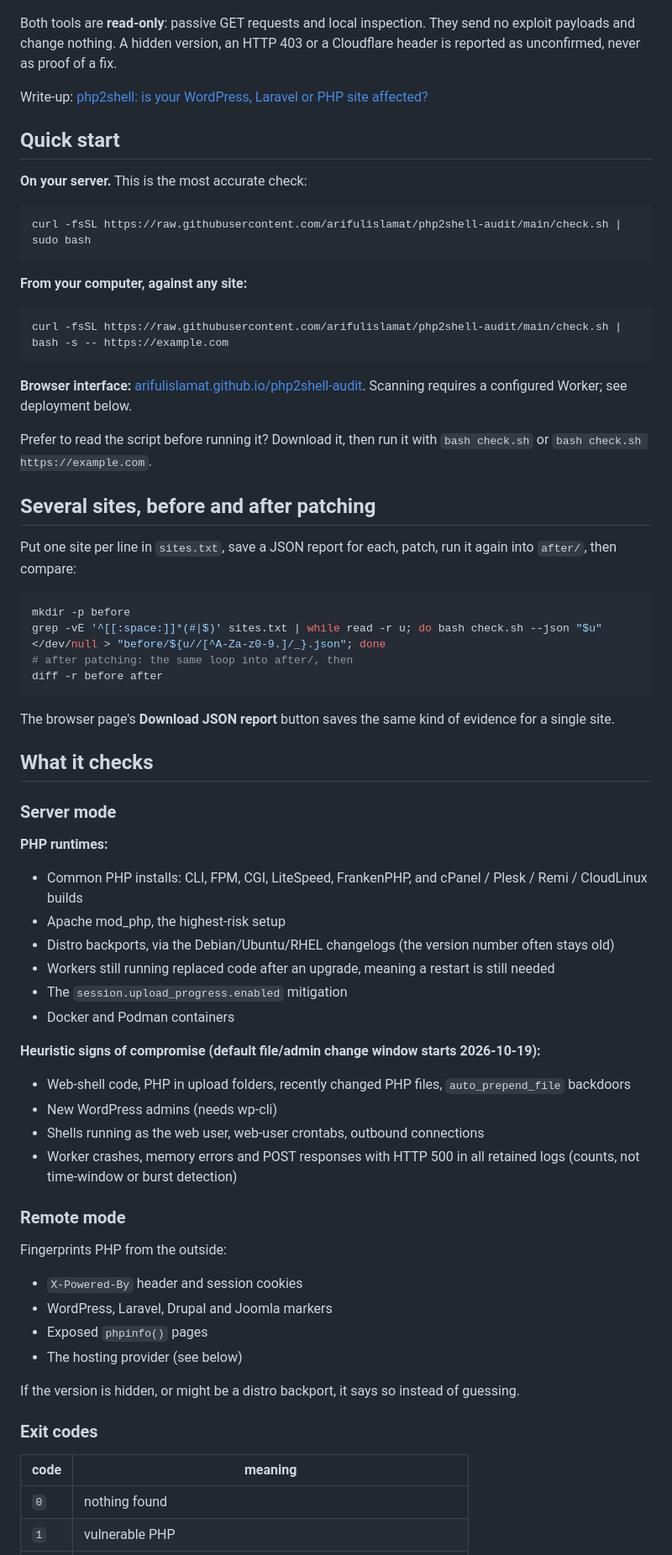
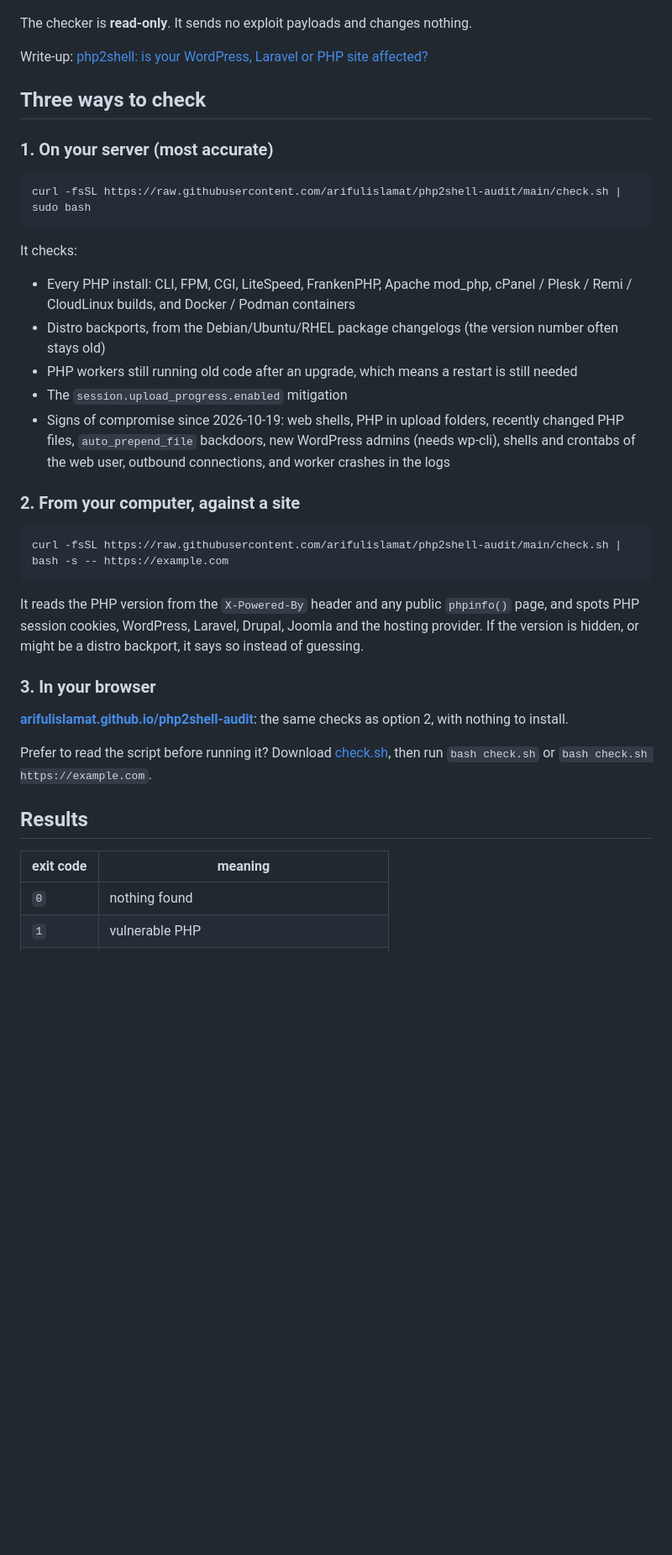
Before and after one commit to arifulislamat/php2shell-audit, a Markdown page: README.md, the part around one of its changes. Shown at 84% size. Drawn GitHub-style; blank space fills up the shorter version.

Commit message:
Simplify README to the three ways to check

````diff
--- a/README.md
+++ b/README.md
@@ -5,72 +5,43 @@ It affects WordPress, Laravel, Drupal, Joomla and custom PHP alike. Fixed in **P
 
 ![php2shell checker scanning a site](assets/demo.gif)
 
-Both tools are **read-only**: passive GET requests and local inspection. They send no exploit payloads and change nothing. A hidden version, an HTTP 403 or a Cloudflare header is reported as unconfirmed, never as proof of a fix.
+The checker is **read-only**. It sends no exploit payloads and changes nothing.
 
 Write-up: [php2shell: is your WordPress, Laravel or PHP site affected?](https://dev.to/arifulislamat/php2shell-is-your-wordpress-laravel-or-php-site-affected-how-to-patch-today-3jla)
 
-## Quick start
+## Three ways to check
 
-**On your server.** This is the most accurate check:
+### 1. On your server (most accurate)
 
 ```sh
 curl -fsSL https://raw.githubusercontent.com/arifulislamat/php2shell-audit/main/check.sh | sudo bash
 ```
 
-**From your computer, against any site:**
+It checks:
+- Every PHP install: CLI, FPM, CGI, LiteSpeed, FrankenPHP, Apache mod_php, cPanel / Plesk / Remi / CloudLinux builds, and Docker / Podman containers
+- Distro backports, from the Debian/Ubuntu/RHEL package changelogs (the version number often stays old)
+- PHP workers still running old code after an upgrade, which means a restart is still needed
+- The `session.upload_progress.enabled` mitigation
+- Signs of compromise since 2026-10-19: web shells, PHP in upload folders, recently changed PHP files, `auto_prepend_file` backdoors, new WordPress admins (needs wp-cli), shells and crontabs of the web user, outbound connections, and worker crashes in the logs
+
+### 2. From your computer, against a site
 
 ```sh
 curl -fsSL https://raw.githubusercontent.com/arifulislamat/php2shell-audit/main/check.sh | bash -s -- https://example.com
 ```
 
-**Browser interface:** [arifulislamat.github.io/php2shell-audit](https://arifulislamat.github.io/php2shell-audit/). Scanning requires a configured Worker; see deployment below.
-
-Prefer to read the script before running it? Download it, then run it with `bash check.sh` or `bash check.sh https://example.com`.
-
-## Several sites, before and after patching
-
-Put one site per line in `sites.txt`, save a JSON report for each, patch, run it again into `after/`, then compare:
-
-```sh
-mkdir -p before
-grep -vE '^[[:space:]]*(#|$)' sites.txt | while read -r u; do bash check.sh --json "$u" </dev/null > "before/${u//[^A-Za-z0-9.]/_}.json"; done
-# after patching: the same loop into after/, then
-diff -r before after
-```
-
-The browser page's **Download JSON report** button saves the same kind of evidence for a single site.
-
-## What it checks
-
-### Server mode
-
-**PHP runtimes:**
-- Common PHP installs: CLI, FPM, CGI, LiteSpeed, FrankenPHP, and cPanel / Plesk / Remi / CloudLinux builds
-- Apache mod_php, the highest-risk setup
-- Distro backports, via the Debian/Ubuntu/RHEL changelogs (the version number often stays old)
-- Workers still running replaced code after an upgrade, meaning a restart is still needed
-- The `session.upload_progress.enabled` mitigation
-- Docker and Podman containers
-
-**Heuristic signs of compromise (default file/admin change window starts 2026-10-19):**
-- Web-shell code, PHP in upload folders, recently changed PHP files, `auto_prepend_file` backdoors
-- New WordPress admins (needs wp-cli)
-- Shells running as the web user, web-user crontabs, outbound connections
-- Worker crashes, memory errors and POST responses with HTTP 500 in all retained logs (counts, not time-window or burst detection)
-
-### Remote mode
-
-Fingerprints PHP from the outside:
-- `X-Powered-By` header and session cookies
-- WordPress, Laravel, Drupal and Joomla markers
-- Exposed `phpinfo()` pages
-- The hosting provider (see below)
-
+It reads the PHP version from the `X-Powered-By` header and any public `phpinfo()` page, and spots PHP session cookies, WordPress, Laravel, Drupal, Joomla and the hosting provider.
 If the version is hidden, or might be a distro backport, it says so instead of guessing.
 
-### Exit codes
+### 3. In your browser
 
-| code | meaning |
+**[arifulislamat.github.io/php2shell-audit](https://arifulislamat.github.io/php2shell-audit/)**: the same checks as option 2, with nothing to install.
+
+Prefer to read the script before running it? Download [check.sh](check.sh), then run `bash check.sh` or `bash check.sh https://example.com`.
+
+## Results
+
+| exit code | meaning |
 |---|---|
 | `0` | nothing found |
 | `1` | vulnerable PHP |
````
Also changed, not shown: other parts of README.md (+11 -58 lines).
